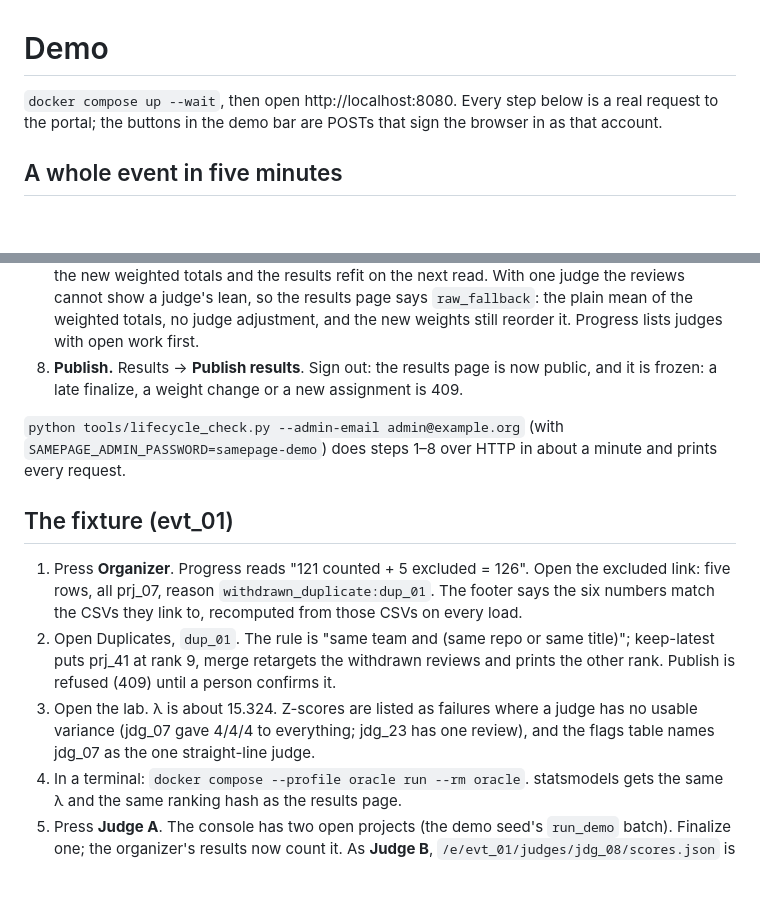
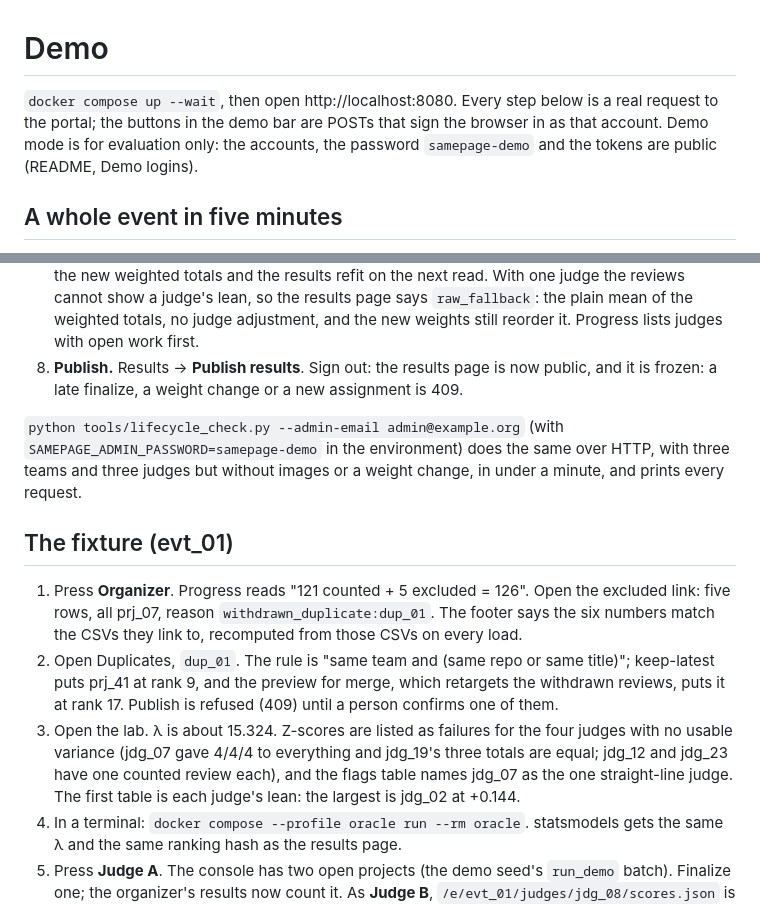
Before and after one commit to JavohirX/samepage, a Markdown page: DEMO.md, 2 parts joined by grey strips. Rendered like a GitHub page; blank space fills up the shorter version.

Commit message:
DEMO: demo mode is evaluation only; the merge preview rank, the four z failures, and what lifecycle_check skips
Co-Authored-By: Claude Opus 5.5 (1M context) <noreply@anthropic.com>

```diff
--- a/DEMO.md
+++ b/DEMO.md
@@ -1,6 +1,6 @@
 # Demo
 
-`docker compose up --wait`, then open http://localhost:8080. Every step below is a real request to the portal; the buttons in the demo bar are POSTs that sign the browser in as that account.
+`docker compose up --wait`, then open http://localhost:8080. Every step below is a real request to the portal; the buttons in the demo bar are POSTs that sign the browser in as that account. Demo mode is for evaluation only: the accounts, the password `samepage-demo` and the tokens are public (README, Demo logins).
 
 ## A whole event in five minutes
 
@@ -13,13 +13,13 @@
 7. **Weights and progress.** As Admin, change a weight on the settings page: `scores.csv` shows the new weighted totals and the results refit on the next read. With one judge the reviews cannot show a judge's lean, so the results page says `raw_fallback`: the plain mean of the weighted totals, no judge adjustment, and the new weights still reorder it. Progress lists judges with open work first.
 8. **Publish.** Results → **Publish results**. Sign out: the results page is now public, and it is frozen: a late finalize, a weight change or a new assignment is 409.
 
-`python tools/lifecycle_check.py --admin-email admin@example.org` (with `SAMEPAGE_ADMIN_PASSWORD=samepage-demo`) does steps 1–8 over HTTP in about a minute and prints every request.
+`python tools/lifecycle_check.py --admin-email admin@example.org` (with `SAMEPAGE_ADMIN_PASSWORD=samepage-demo` in the environment) does the same over HTTP, with three teams and three judges but without images or a weight change, in under a minute, and prints every request.
 
 ## The fixture (evt_01)
 
 1. Press **Organizer**. Progress reads "121 counted + 5 excluded = 126". Open the excluded link: five rows, all prj_07, reason `withdrawn_duplicate:dup_01`. The footer says the six numbers match the CSVs they link to, recomputed from those CSVs on every load.
-2. Open Duplicates, `dup_01`. The rule is "same team and (same repo or same title)"; keep-latest puts prj_41 at rank 9, merge retargets the withdrawn reviews and prints the other rank. Publish is refused (409) until a person confirms it.
-3. Open the lab. λ is about 15.324. Z-scores are listed as failures where a judge has no usable variance (jdg_07 gave 4/4/4 to everything; jdg_23 has one review), and the flags table names jdg_07 as the one straight-line judge.
+2. Open Duplicates, `dup_01`. The rule is "same team and (same repo or same title)"; keep-latest puts prj_41 at rank 9, and the preview for merge, which retargets the withdrawn reviews, puts it at rank 17. Publish is refused (409) until a person confirms one of them.
+3. Open the lab. λ is about 15.324. Z-scores are listed as failures for the four judges with no usable variance (jdg_07 gave 4/4/4 to everything and jdg_19's three totals are equal; jdg_12 and jdg_23 have one counted review each), and the flags table names jdg_07 as the one straight-line judge. The first table is each judge's lean: the largest is jdg_02 at +0.144.
 4. In a terminal: `docker compose --profile oracle run --rm oracle`. statsmodels gets the same λ and the same ranking hash as the results page.
 5. Press **Judge A**. The console has two open projects (the demo seed's `run_demo` batch). Finalize one; the organizer's results now count it. As **Judge B**, `/e/evt_01/judges/jdg_08/scores.json` is 403.
 6. As a stranger, `/e/evt_01/projects` shows Glass Signal, Small Meadow and Deep Compass first. `/e/evt_01/results` is 403 until an organizer publishes.
```
